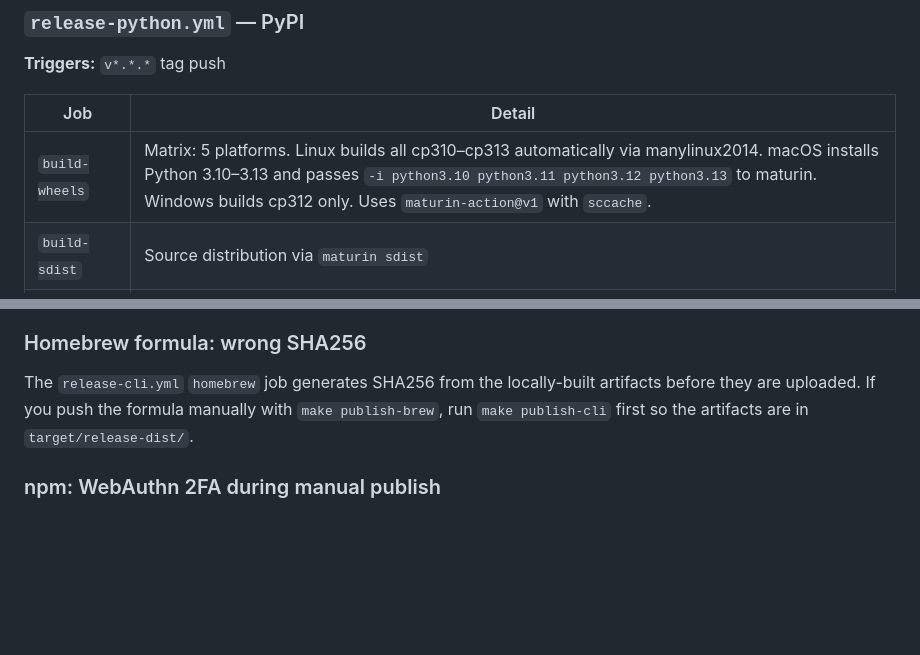
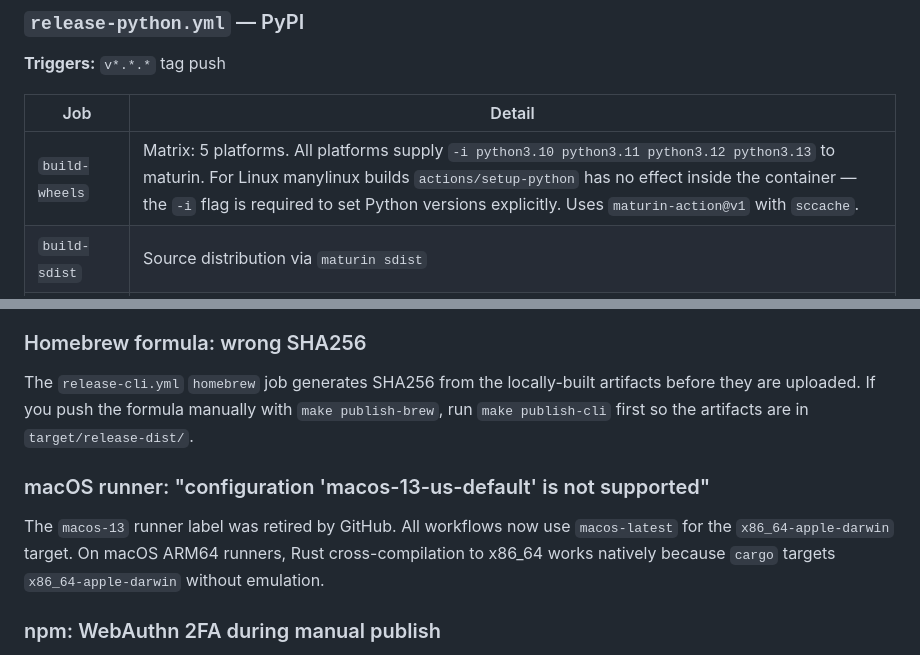
Before and after one commit to raphaelmansuy/edgeparse, a Markdown page: docs/07-cicd-publishing.md, 2 parts joined by grey strips. Drawn GitHub-style; blank space fills up the shorter version.

```diff
--- a/docs/07-cicd-publishing.md
+++ b/docs/07-cicd-publishing.md
@@ -356,7 +356,7 @@ make publish-brew-dry
 
 | Job | Detail |
 |-----|--------|
-| `build-wheels` | Matrix: 5 platforms. Linux builds all cp310–cp313 automatically via manylinux2014. macOS installs Python 3.10–3.13 and passes `-i python3.10 python3.11 python3.12 python3.13` to maturin. Windows builds cp312 only. Uses `maturin-action@v1` with `sccache`. |
+| `build-wheels` | Matrix: 5 platforms. All platforms supply `-i python3.10 python3.11 python3.12 python3.13` to maturin. For Linux manylinux builds `actions/setup-python` has no effect inside the container — the `-i` flag is required to set Python versions explicitly. Uses `maturin-action@v1` with `sccache`. |
 | `build-sdist` | Source distribution via `maturin sdist` |
 | `publish-pypi` | Downloads all wheel artifacts, publishes via `pypa/gh-action-pypi-publish` using OIDC. Gated by `environment: pypi`. |
 
@@ -448,6 +465,10 @@ cargo zigbuild --release --target aarch64-unknown-linux-gnu.2.17 -p edgeparse-cl
 
 The `release-cli.yml` `homebrew` job generates SHA256 from the locally-built artifacts before they are uploaded. If you push the formula manually with `make publish-brew`, run `make publish-cli` first so the artifacts are in `target/release-dist/`.
 
+### macOS runner: "configuration 'macos-13-us-default' is not supported"
+
+The `macos-13` runner label was retired by GitHub. All workflows now use `macos-latest` for the `x86_64-apple-darwin` target. On macOS ARM64 runners, Rust cross-compilation to x86_64 works natively because `cargo` targets `x86_64-apple-darwin` without emulation.
+
 ### npm: WebAuthn 2FA during manual publish
 
 For automated CI, use a Granular Access Token — tokens bypass 2FA. For manual publishing, open the auth URL in a browser, complete the WebAuthn challenge, then press Enter.
```
Also changed, not shown: other parts of docs/07-cicd-publishing.md (+23 -3 lines).
